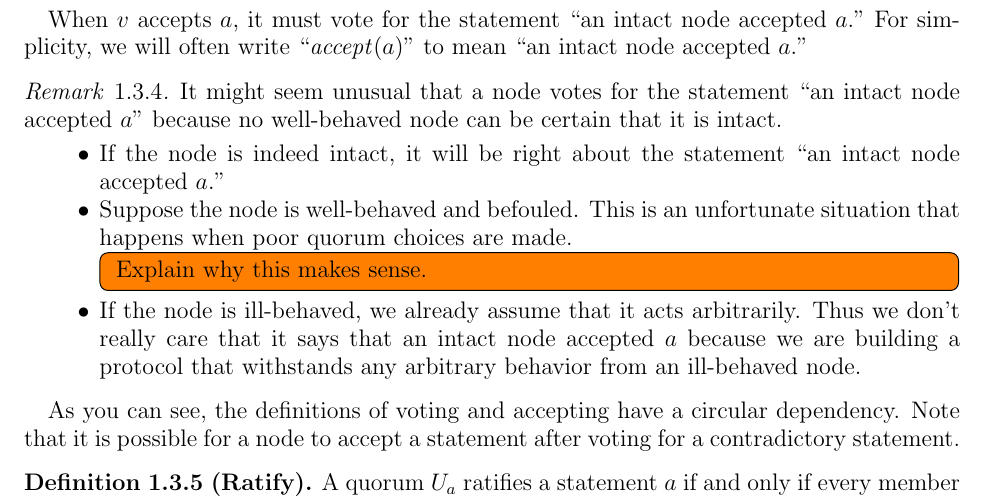
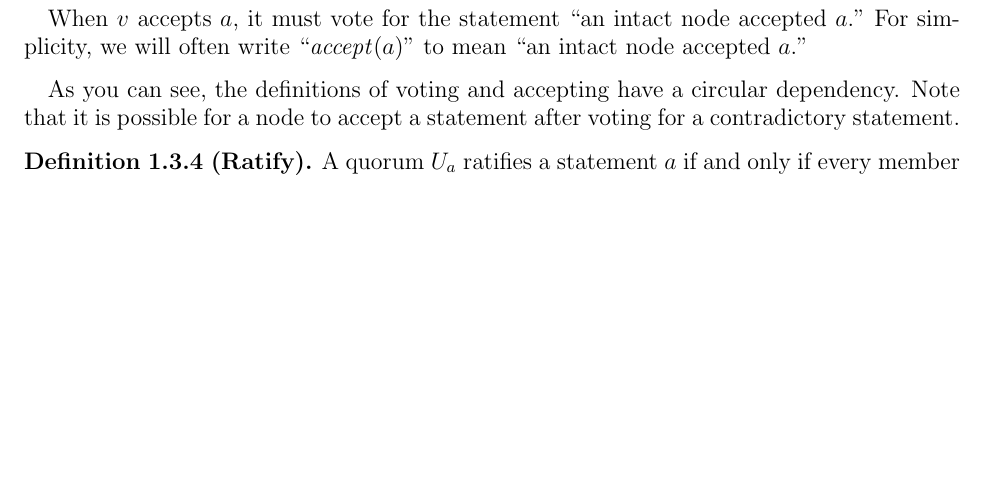
Before and after one commit to hidenori-shinohara/stellar-white-paper-notes, a LaTeX paper (white-paper-notes.tex): part of page 11 of 19, cut so that both start at the same text, the shorter picture padded with empty space. Compiled offline with pdfLaTeX.

Commit message:
Delete the incomplete description on accept(a)

```diff
--- a/white-paper-notes.tex
+++ b/white-paper-notes.tex
@@ -634,23 +634,6 @@ We will first show some basic properties of DSets.
     For simplicity, we will often write ``\textit{accept}$(a)$" to mean ``an intact node accepted $a$."
 \end{defn}
 
-\begin{rem}
-    It might seem unusual that a node votes for the statement ``an intact node accepted $a$" because no well-behaved node can be certain that it is intact.
-    \begin{itemize}
-        \item
-            If the node is indeed intact, it will be right about the statement ``an intact node accepted $a$."
-        \item
-            Suppose the node is well-behaved and befouled.
-            This is an unfortunate situation that happens when poor quorum choices are made.
-            \todo[inline,caption={}]{
-                Explain why this makes sense.
-            }
-        \item
-            If the node is ill-behaved, we already assume that it acts arbitrarily.
-            Thus we don't really care that it says that an intact node accepted $a$ because we are building a protocol that withstands any arbitrary behavior from an ill-behaved node.
-    \end{itemize}
-\end{rem}
-
 As you can see, the definitions of voting and accepting have a circular dependency.
 Note that it is possible for a node to accept a statement after voting for a contradictory statement.
 
```
Also changed, not shown: white-paper-notes.pdf.
